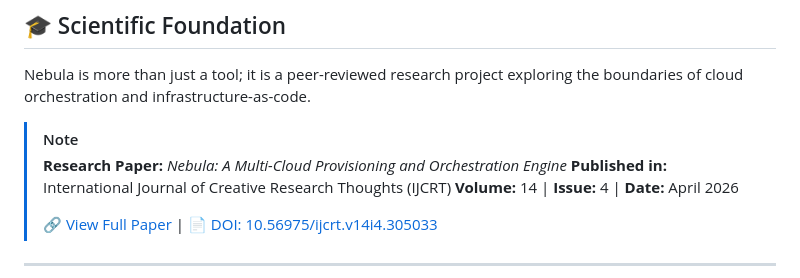
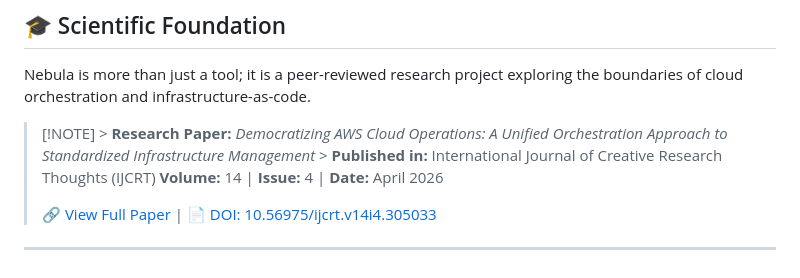
Before and after one commit to PriyanshuKSharma/multi-cloud, a Markdown page: README.md, the part around the change. Rendered like a GitHub page.

Commit message:
docs: update research paper title references across documentation and UI components

```diff
--- a/README.md
+++ b/README.md
@@ -64,9 +64,7 @@ Nebula is built and maintained by a dedicated engineering group from **Ajeenkya
 
 Nebula is more than just a tool; it is a peer-reviewed research project exploring the boundaries of cloud orchestration and infrastructure-as-code.
 
-> [!NOTE]
-> **Research Paper:** _Nebula: A Multi-Cloud Provisioning and Orchestration Engine_
-> **Published in:** International Journal of Creative Research Thoughts (IJCRT)
+> [!NOTE] > **Research Paper:** _Democratizing AWS Cloud Operations: A Unified Orchestration Approach to Standardized Infrastructure Management_ > **Published in:** International Journal of Creative Research Thoughts (IJCRT)
 > **Volume:** 14 | **Issue:** 4 | **Date:** April 2026
 >
 > 🔗 [View Full Paper](http://www.ijcrt.org/viewfull.php?&p_id=IJCRT2604384) | 📄 [DOI: 10.56975/ijcrt.v14i4.305033](https://doi.org/10.56975/ijcrt.v14i4.305033)
```
